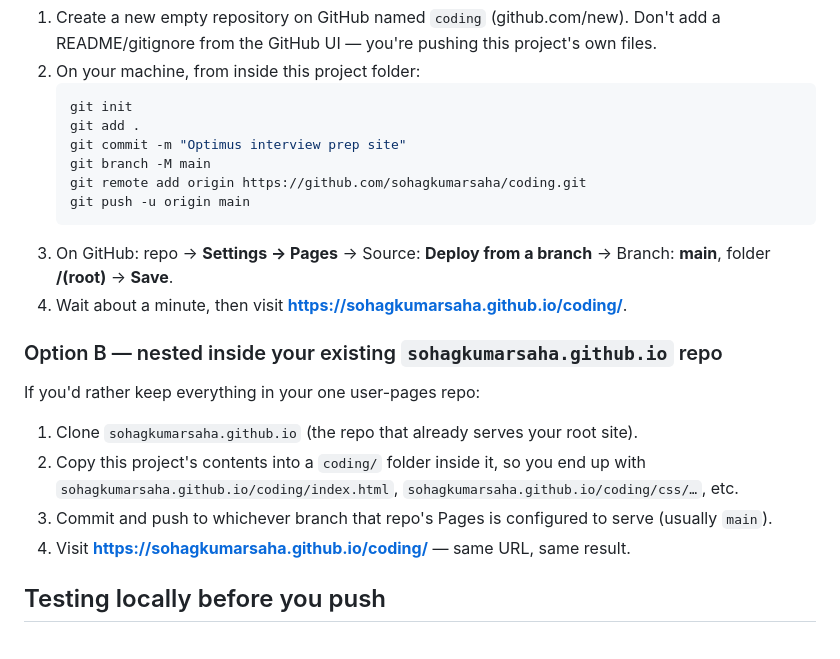
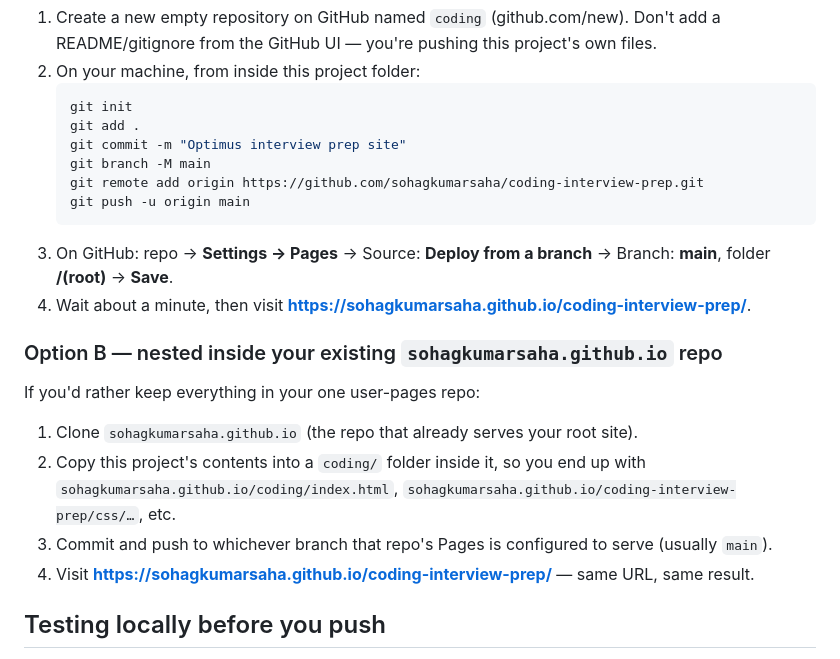
Before and after one commit to sohagkumarsaha/coding-interview-prep, a Markdown page: README.md, the part around the change. Rendered like a GitHub page.

Commit message:
Change repository URL in README.md
Updated remote repository URL and links in README.

````diff
--- a/README.md
+++ b/README.md
@@ -19,20 +19,20 @@ GitHub Pages serves a project repo automatically at `https://<username>.github.i
    git add .
    git commit -m "Optimus interview prep site"
    git branch -M main
-   git remote add origin https://github.com/sohagkumarsaha/coding.git
+   git remote add origin https://github.com/sohagkumarsaha/coding-interview-prep.git
    git push -u origin main
    ```
 3. On GitHub: repo → **Settings → Pages** → Source: **Deploy from a branch** → Branch: **main**, folder **/(root)** → **Save**.
-4. Wait about a minute, then visit **https://sohagkumarsaha.github.io/coding/**.
+4. Wait about a minute, then visit **https://sohagkumarsaha.github.io/coding-interview-prep/**.
 
 ### Option B — nested inside your existing `sohagkumarsaha.github.io` repo
 
 If you'd rather keep everything in your one user-pages repo:
 
 1. Clone `sohagkumarsaha.github.io` (the repo that already serves your root site).
-2. Copy this project's contents into a `coding/` folder inside it, so you end up with `sohagkumarsaha.github.io/coding/index.html`, `sohagkumarsaha.github.io/coding/css/…`, etc.
+2. Copy this project's contents into a `coding/` folder inside it, so you end up with `sohagkumarsaha.github.io/coding/index.html`, `sohagkumarsaha.github.io/coding-interview-prep/css/…`, etc.
 3. Commit and push to whichever branch that repo's Pages is configured to serve (usually `main`).
-4. Visit **https://sohagkumarsaha.github.io/coding/** — same URL, same result.
+4. Visit **https://sohagkumarsaha.github.io/coding-interview-prep/** — same URL, same result.
 
 ## Testing locally before you push
 
````
